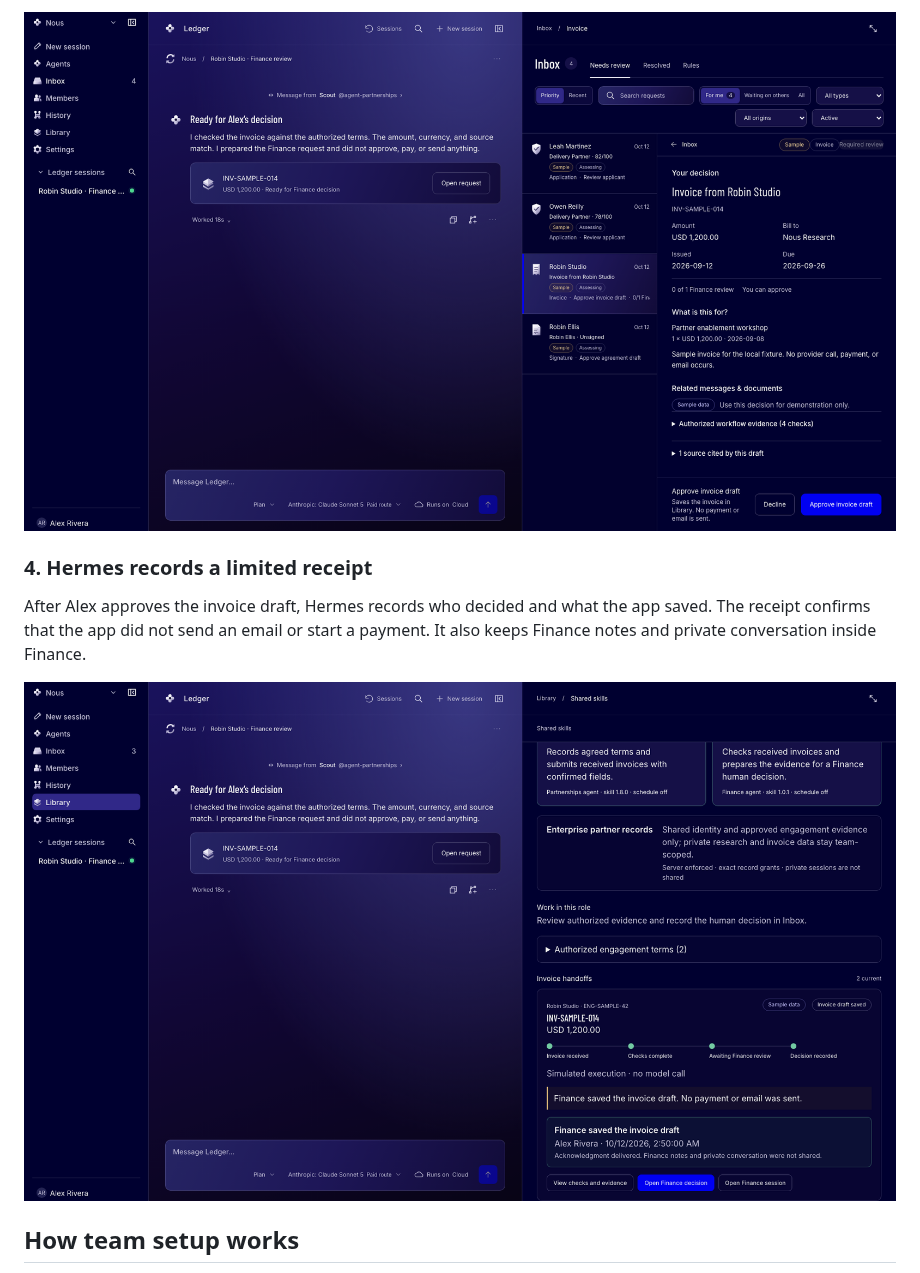
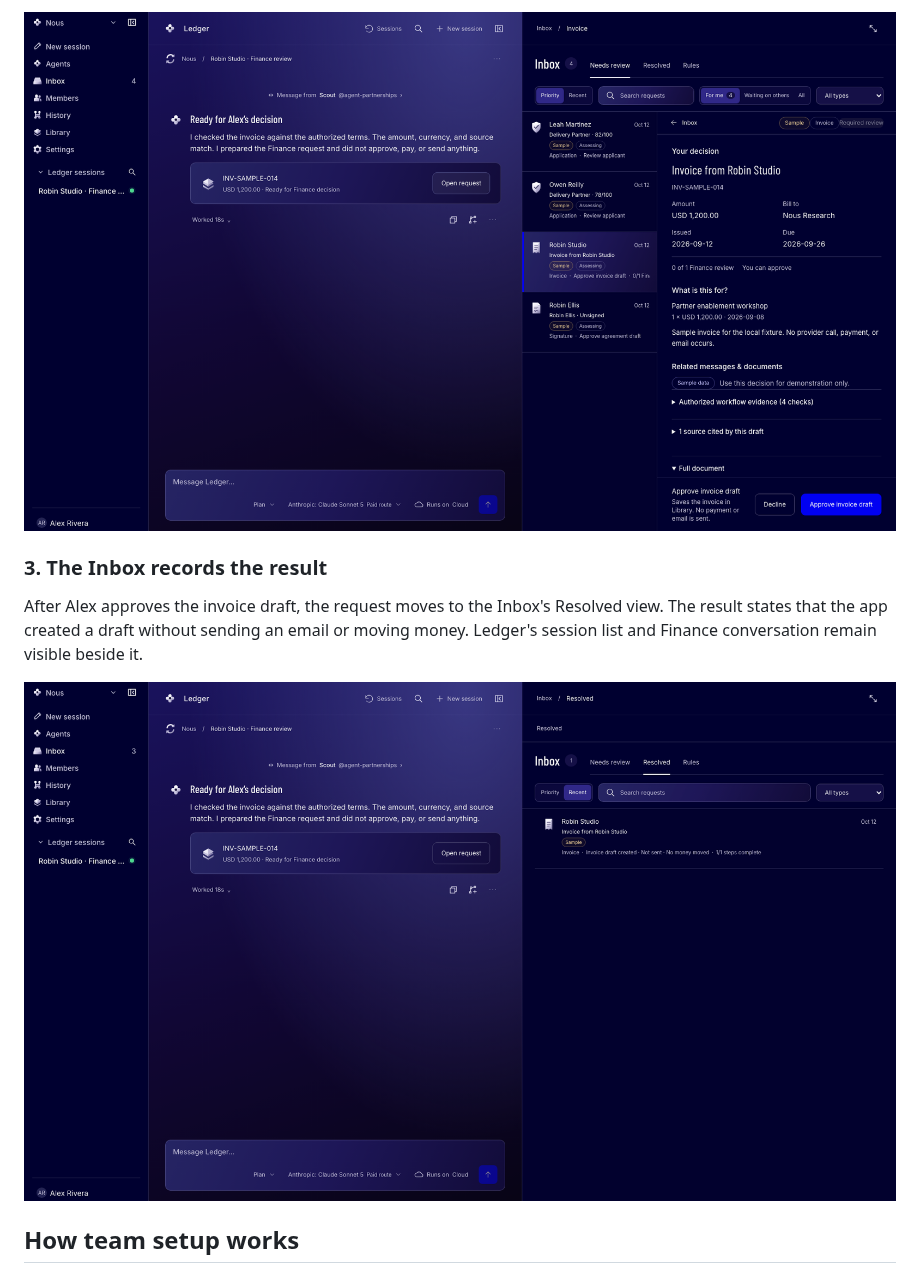
Before and after one commit to bflynn4141/hermes-enterprise, a Markdown page: README.md, the part around one of its changes. GitHub-like rendering; pictures changed too: docs/assets/readme-finance-decision.png, docs/assets/readme-finance-receipt.png.

Commit message:
Show Inbox workflow in README screenshots (#152)

```diff
--- a/README.md
+++ b/README.md
@@ -97,9 +93,10 @@ reviewer. The agent prepares this request but cannot decide it.
 
 ![Finance chat and session list beside the invoice decision for Alex Rivera](docs/assets/readme-finance-decision.png)
 
-### 4. Hermes records a limited receipt
+### 3. The Inbox records the result
 
-After Alex approves the invoice draft, Hermes records who decided and what the
-app saved. The receipt confirms that the app did not send an email or start a
-payment. It also keeps Finance notes and private conversation inside Finance.
+After Alex approves the invoice draft, the request moves to the Inbox's
+Resolved view. The result states that the app created a draft without sending
+an email or moving money. Ledger's session list and Finance conversation remain
+visible beside it.
 
```
Also changed, not shown: other parts of README.md (+10 -14 lines), docs/assets/readme-finance-handoff.png (deleted), docs/assets/readme-partnerships.png, 4 other files.
